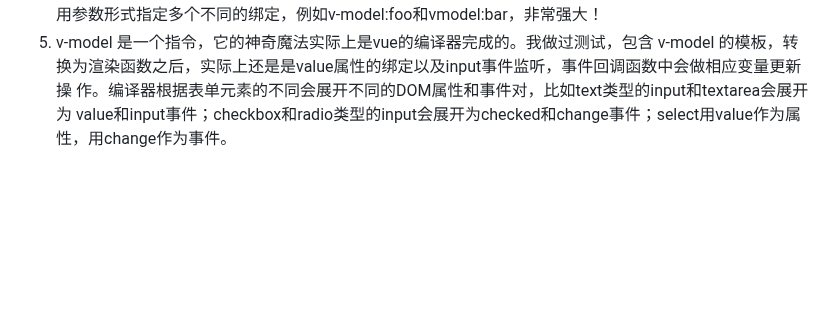
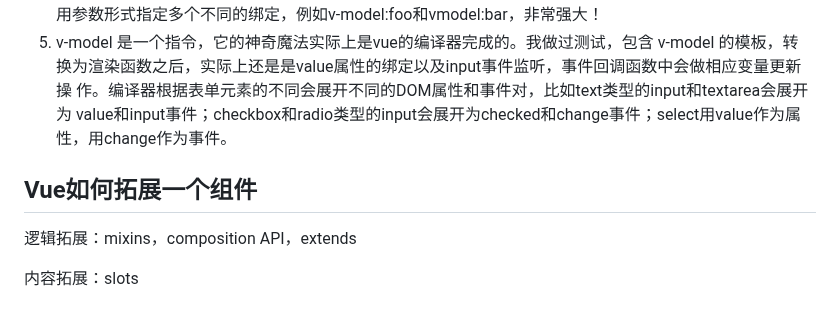
Before and after one commit to W433567423/general-review, a Markdown page: notes/Vue.md, the part around the change. GitHub-like rendering; blank space fills up the shorter version.

Commit message:
提交缓冲区文件

```diff
--- a/notes/Vue.md
+++ b/notes/Vue.md
@@ -49,3 +49,9 @@ hooks：beforeCreate/created（setup）、beforeMount/mounted、beforeUpdate/upd
 3. 通常在表单项上使用v-model ，还可以在自定义组件上使用，表示某个值的输入和输出控制。
 4. 通过<input v-model="xxx">的方式将xxx的值绑定到表单元素value上；对于checkbox，可以使用true-value和false-value指定特殊的值，对于radio可以使用value指定特殊的值；对于select可以通过options元素的value设置特殊的值；还可以结合.lazy,.number,.trim对v-mode的行为做进⼀步限定；v-model 在自定义组件上时⼜会有很大不同，vue3中它类似于sync修饰符，最终展开的结果是modelValue属性和 update:modelValue事件；vue3中我们甚至可以用参数形式指定多个不同的绑定，例如v-model:foo和vmodel:bar，非常强大！
 5. v-model 是⼀个指令，它的神奇魔法实际上是vue的编译器完成的。我做过测试，包含 v-model 的模板，转 换为渲染函数之后，实际上还是是value属性的绑定以及input事件监听，事件回调函数中会做相应变量更新操 作。编译器根据表单元素的不同会展开不同的DOM属性和事件对，⽐如text类型的input和textarea会展开为 value和input事件；checkbox和radio类型的input会展开为checked和change事件；select⽤value作为属性，用change作为事件。
+
+## Vue如何拓展一个组件
+
+逻辑拓展：mixins，composition API，extends
+
+内容拓展：slots
```
